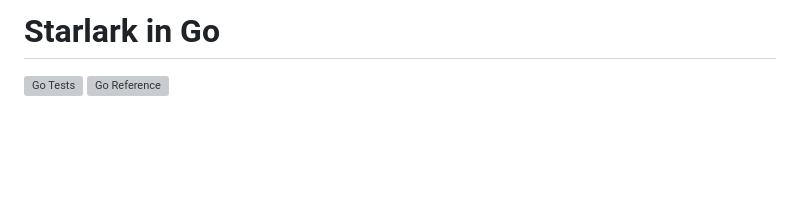
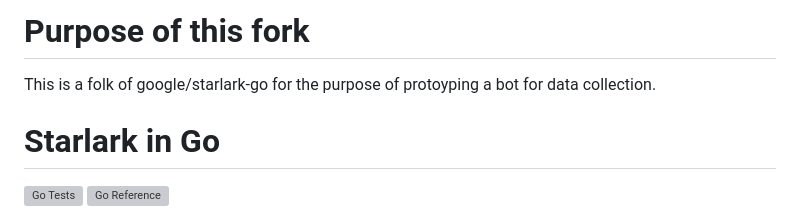
Before and after one commit to google/starlark-go, a Markdown page: README.md, the part around the change. GitHub-like rendering; blank space fills up the shorter version; grey boxes are pictures that could not be loaded.

Commit message:
Add the purpose of this fork

```diff
--- a/README.md
+++ b/README.md
@@ -1,5 +1,8 @@
 
 <!-- This file is the project homepage for go.starlark.net -->
+
+# Purpose of this fork
+This is a folk of google/starlark-go for the purpose of protoyping a bot for data collection.
 
 # Starlark in Go
 
```
